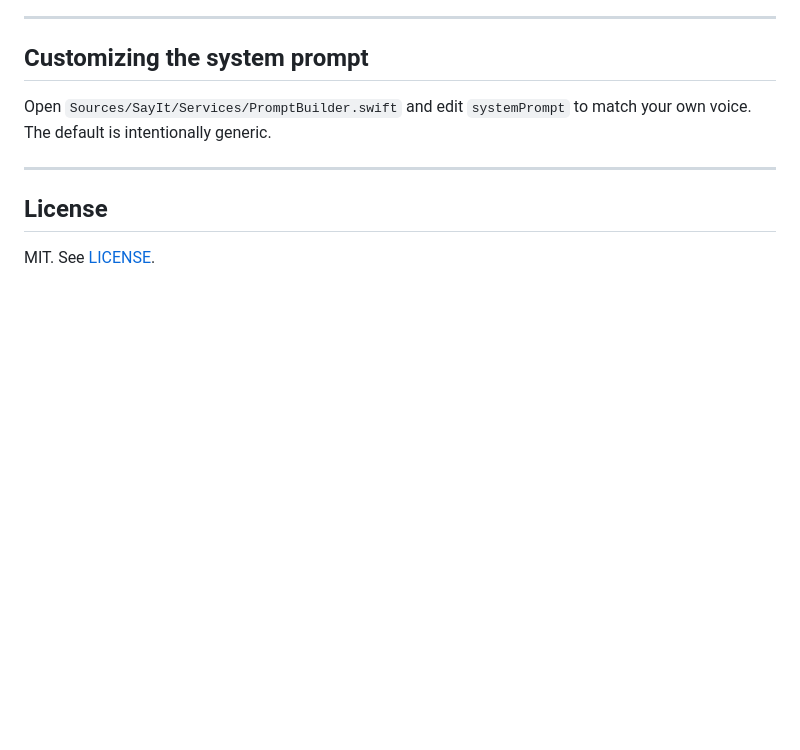
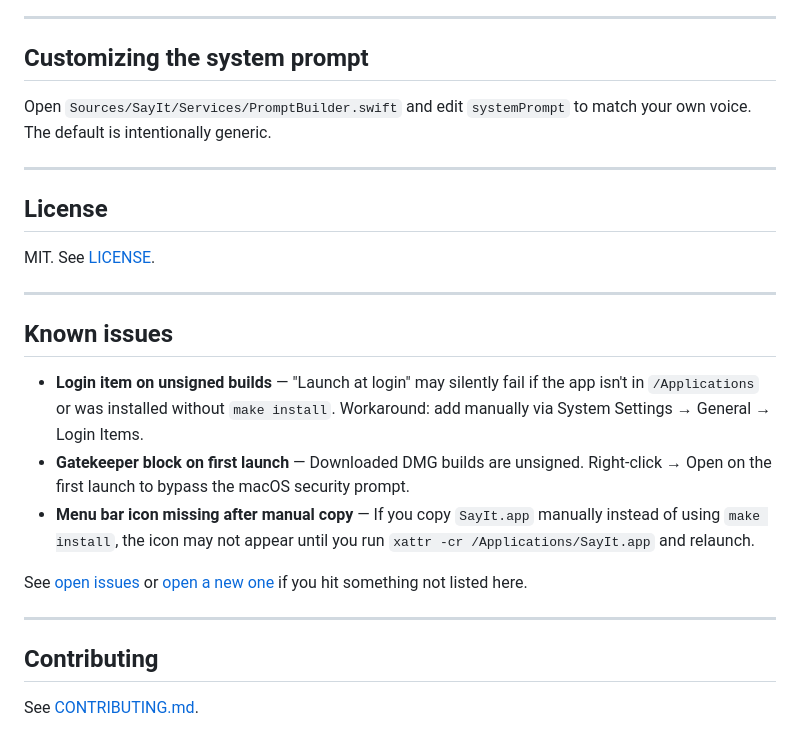
Before and after one commit to muhd-ameen/sayit, a Markdown page: README.md, the part around the change. Rendered like a GitHub page; blank space fills up the shorter version.

Commit message:
Add known issues section to README and CONTRIBUTING.md

```diff
--- a/README.md
+++ b/README.md
@@ -151,3 +151,19 @@ Open `Sources/SayIt/Services/PromptBuilder.swift` and edit `systemPrompt` to mat
 ## License
 
 MIT. See [LICENSE](LICENSE).
+
+---
+
+## Known issues
+
+- **Login item on unsigned builds** — "Launch at login" may silently fail if the app isn't in `/Applications` or was installed without `make install`. Workaround: add manually via System Settings → General → Login Items.
+- **Gatekeeper block on first launch** — Downloaded DMG builds are unsigned. Right-click → Open on the first launch to bypass the macOS security prompt.
+- **Menu bar icon missing after manual copy** — If you copy `SayIt.app` manually instead of using `make install`, the icon may not appear until you run `xattr -cr /Applications/SayIt.app` and relaunch.
+
+See [open issues](https://github.com/muhd-ameen/sayit/issues) or [open a new one](https://github.com/muhd-ameen/sayit/issues/new) if you hit something not listed here.
+
+---
+
+## Contributing
+
+See [CONTRIBUTING.md](CONTRIBUTING.md).
```
Also changed, not shown: CONTRIBUTING.md (added, +54 -0 lines).
